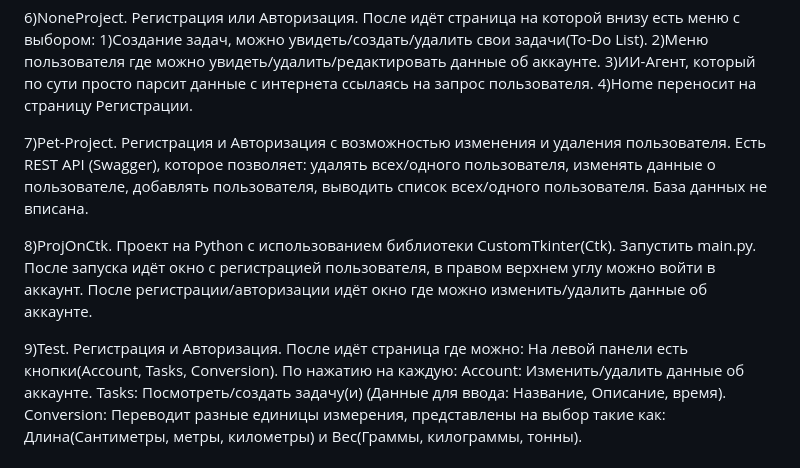
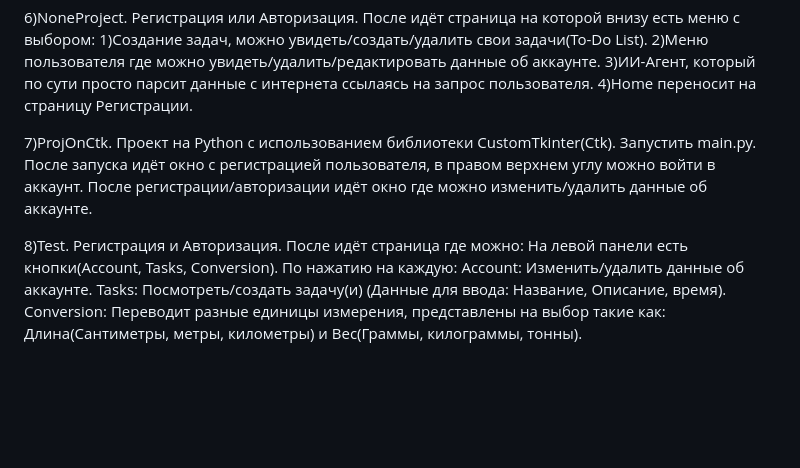
Before and after one commit to Artem40000/Pet-Project, a Markdown page: README.md, the part around the change. Drawn GitHub-style; blank space fills up the shorter version.

```diff
--- a/README.md
+++ b/README.md
@@ -56,19 +56,14 @@
 
 
 
-7)Pet-Project.
-Регистрация и Авторизация с возможностью изменения и удаления пользователя. Есть REST API (Swagger), которое позволяет: удалять всех/одного пользователя, изменять данные о пользователе, добавлять пользователя, выводить список всех/одного пользователя. База данных не вписана.
-
-
-
-8)ProjOnCtk.
+7)ProjOnCtk.
 Проект на Python с использованием библиотеки CustomTkinter(Ctk).
 Запустить main.py. После запуска идёт окно с регистрацией пользователя, в правом верхнем углу можно войти в аккаунт.
 После регистрации/авторизации идёт окно где можно изменить/удалить данные об аккаунте.
 
 
 
-9)Test.
+8)Test.
 Регистрация и Авторизация. После идёт страница где можно: На левой панели есть кнопки(Account, Tasks, Conversion). По нажатию на каждую:
 Account: Изменить/удалить данные об аккаунте.
 Tasks: Посмотреть/создать задачу(и) (Данные для ввода: Название, Описание, время).
```
